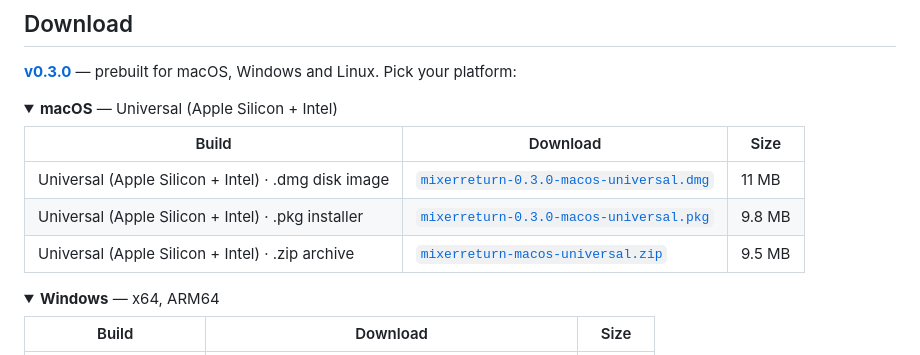
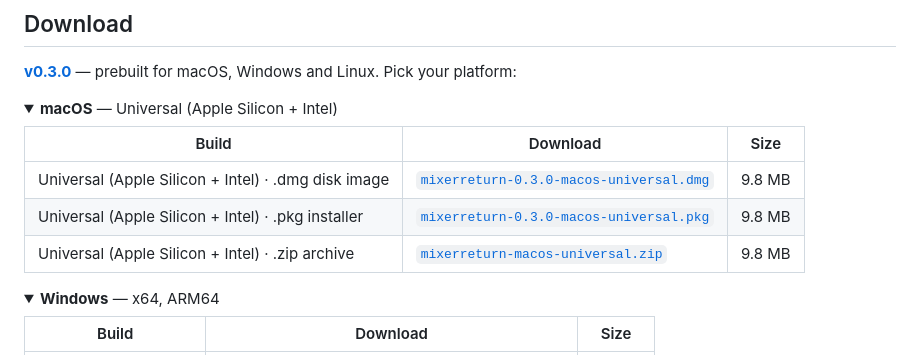
Before and after one commit to stoatworks-labs/mixerreturn, a Markdown page: README.md, the part around the change. Drawn GitHub-style; folded sections open.

Commit message:
README: regenerate the download block for v0.3.0
Co-Authored-By: Claude Fable 5 <noreply@anthropic.com>

```diff
--- a/README.md
+++ b/README.md
@@ -34,9 +34,9 @@ real Dugan Automixer running in Waves SuperRack Performer, summed back to one pa
 
 | Build | Download | Size |
 | --- | --- | --- |
-| Universal (Apple Silicon + Intel) · .dmg disk image | [`mixerreturn-0.3.0-macos-universal.dmg`](https://github.com/stoatworks-labs/mixerreturn/releases/download/v0.3.0/mixerreturn-0.3.0-macos-universal.dmg) | 11 MB |
+| Universal (Apple Silicon + Intel) · .dmg disk image | [`mixerreturn-0.3.0-macos-universal.dmg`](https://github.com/stoatworks-labs/mixerreturn/releases/download/v0.3.0/mixerreturn-0.3.0-macos-universal.dmg) | 9.8 MB |
 | Universal (Apple Silicon + Intel) · .pkg installer | [`mixerreturn-0.3.0-macos-universal.pkg`](https://github.com/stoatworks-labs/mixerreturn/releases/download/v0.3.0/mixerreturn-0.3.0-macos-universal.pkg) | 9.8 MB |
-| Universal (Apple Silicon + Intel) · .zip archive | [`mixerreturn-macos-universal.zip`](https://github.com/stoatworks-labs/mixerreturn/releases/latest/download/mixerreturn-macos-universal.zip) | 9.5 MB |
+| Universal (Apple Silicon + Intel) · .zip archive | [`mixerreturn-macos-universal.zip`](https://github.com/stoatworks-labs/mixerreturn/releases/latest/download/mixerreturn-macos-universal.zip) | 9.8 MB |
 
 </details>
 
```
